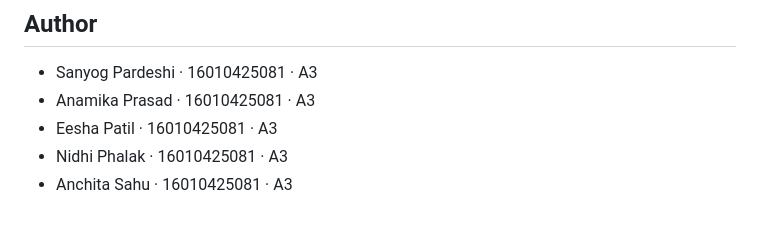
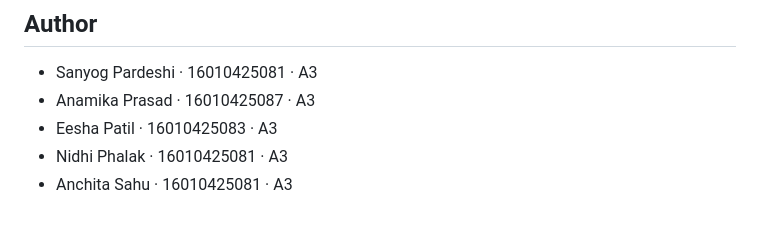
Before and after one commit to SanyogPardeshi23/heatwave-hunter, a Markdown page: README.md, the part around the change. Drawn GitHub-style.

```diff
--- a/README.md
+++ b/README.md
@@ -73,7 +73,7 @@ site with no build step, so the committed `core.wasm` and `season.bin` are used
 ## Author
 
 - Sanyog Pardeshi · 16010425081 · A3
-- Anamika Prasad · 16010425081 · A3
-- Eesha Patil · 16010425081 · A3
+- Anamika Prasad · 16010425087 · A3
+- Eesha Patil · 16010425083 · A3
 - Nidhi Phalak · 16010425081 · A3
 - Anchita Sahu · 16010425081 · A3
```
